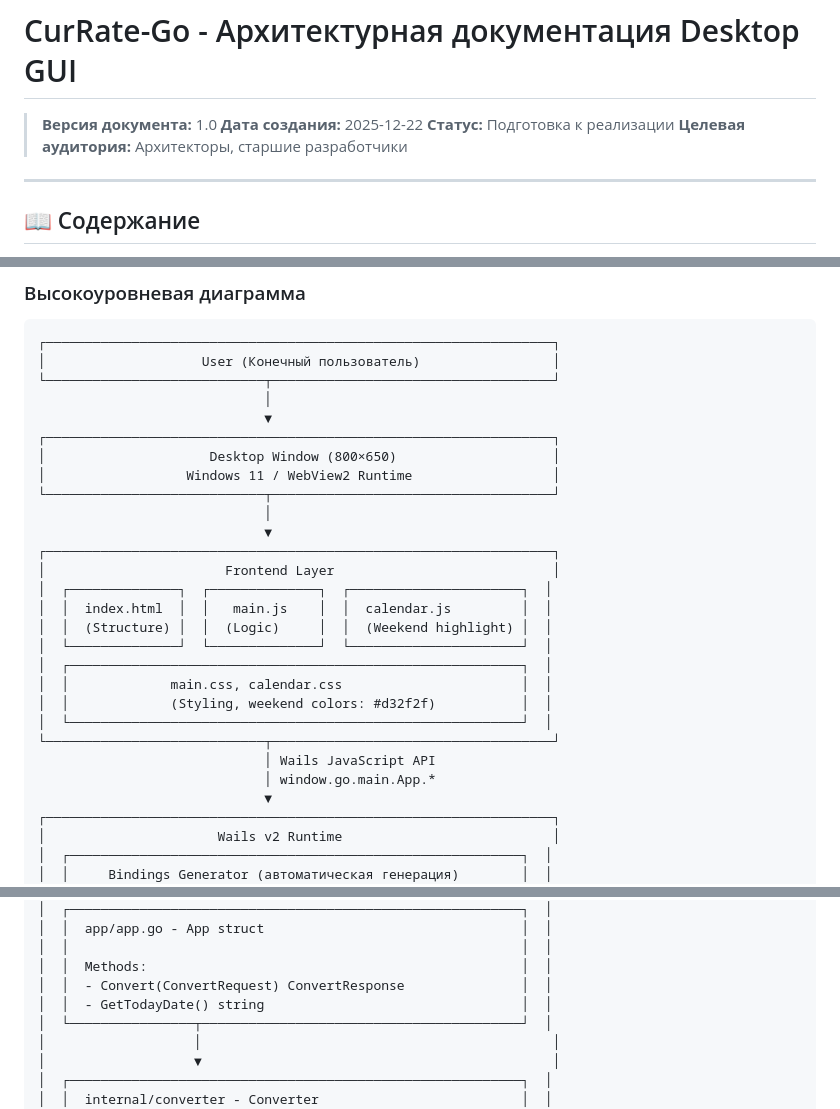
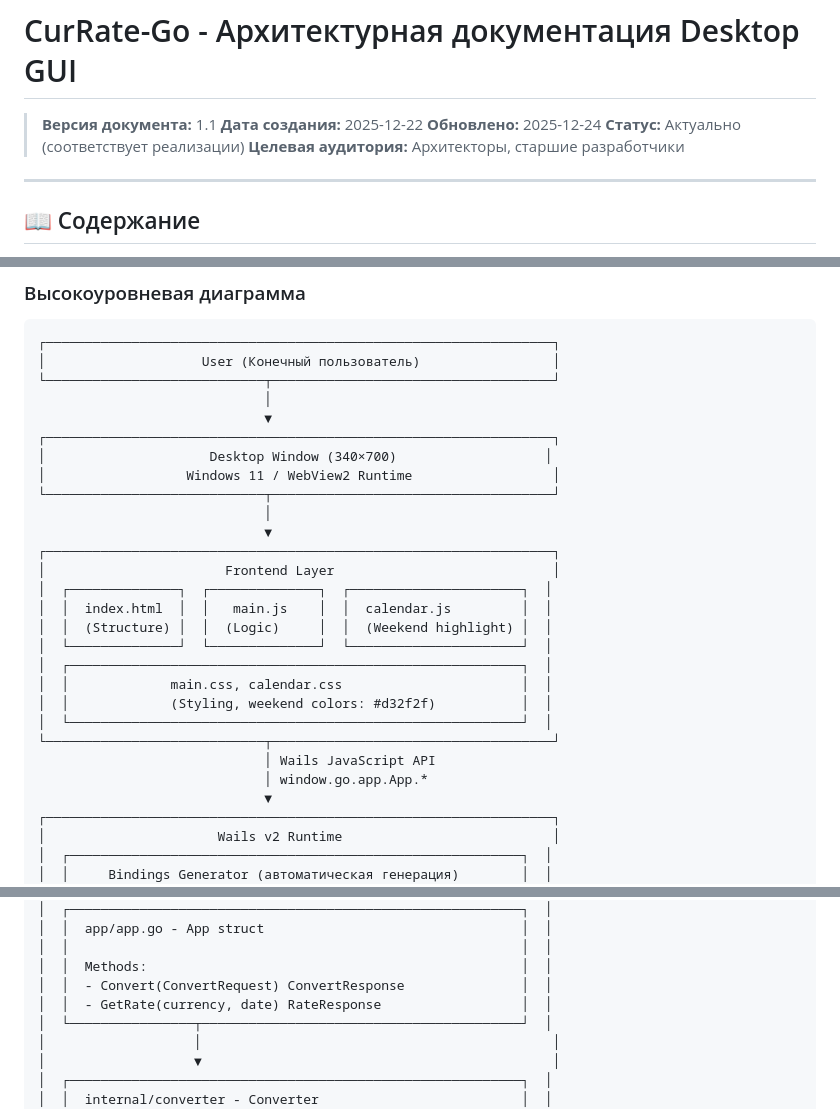
Before and after one commit to bivlked/CurRate-Go, a Markdown page: docs/12-WAILS-GUI-АРХИТЕКТУРА.md, 3 parts joined by grey strips. Drawn GitHub-style.

Commit message:
docs: обновлен docs/12-WAILS-GUI-АРХИТЕКТУРА.md - исправлены API методы, версия Go 1.25.5, размер окна 340×700

```diff
--- a/docs/12-WAILS-GUI-АРХИТЕКТУРА.md
+++ b/docs/12-WAILS-GUI-АРХИТЕКТУРА.md
@@ -1,8 +1,9 @@
 # CurRate-Go - Архитектурная документация Desktop GUI
 
-> **Версия документа:** 1.0
+> **Версия документа:** 1.1
 > **Дата создания:** 2025-12-22
-> **Статус:** Подготовка к реализации
+> **Обновлено:** 2025-12-24
+> **Статус:** Актуально (соответствует реализации)
 > **Целевая аудитория:** Архитекторы, старшие разработчики
 
 ---
@@ -59,7 +60,7 @@
                              │
                              ▼
 ┌─────────────────────────────────────────────────────────────────┐
-│                     Desktop Window (800×650)                    │
+│                     Desktop Window (340×700)                   │
 │                  Windows 11 / WebView2 Runtime                  │
 └────────────────────────────┬────────────────────────────────────┘
                              │
@@ -76,7 +77,7 @@
 │  └──────────────────────────────────────────────────────────┘  │
 └────────────────────────────┬────────────────────────────────────┘
                              │ Wails JavaScript API
-                             │ window.go.main.App.*
+                             │ window.go.app.App.*
                              ▼
 ┌─────────────────────────────────────────────────────────────────┐
 │                      Wails v2 Runtime                           │
@@ -95,7 +96,7 @@
 │  │                                                          │  │
 │  │  Methods:                                                │  │
 │  │  - Convert(ConvertRequest) ConvertResponse               │  │
-│  │  - GetTodayDate() string                                 │  │
+│  │  - GetRate(currency, date) RateResponse                  │  │
 │  └────────────────┬─────────────────────────────────────────┘  │
 │                   │                                             │
 │                   ▼                                             │
```
